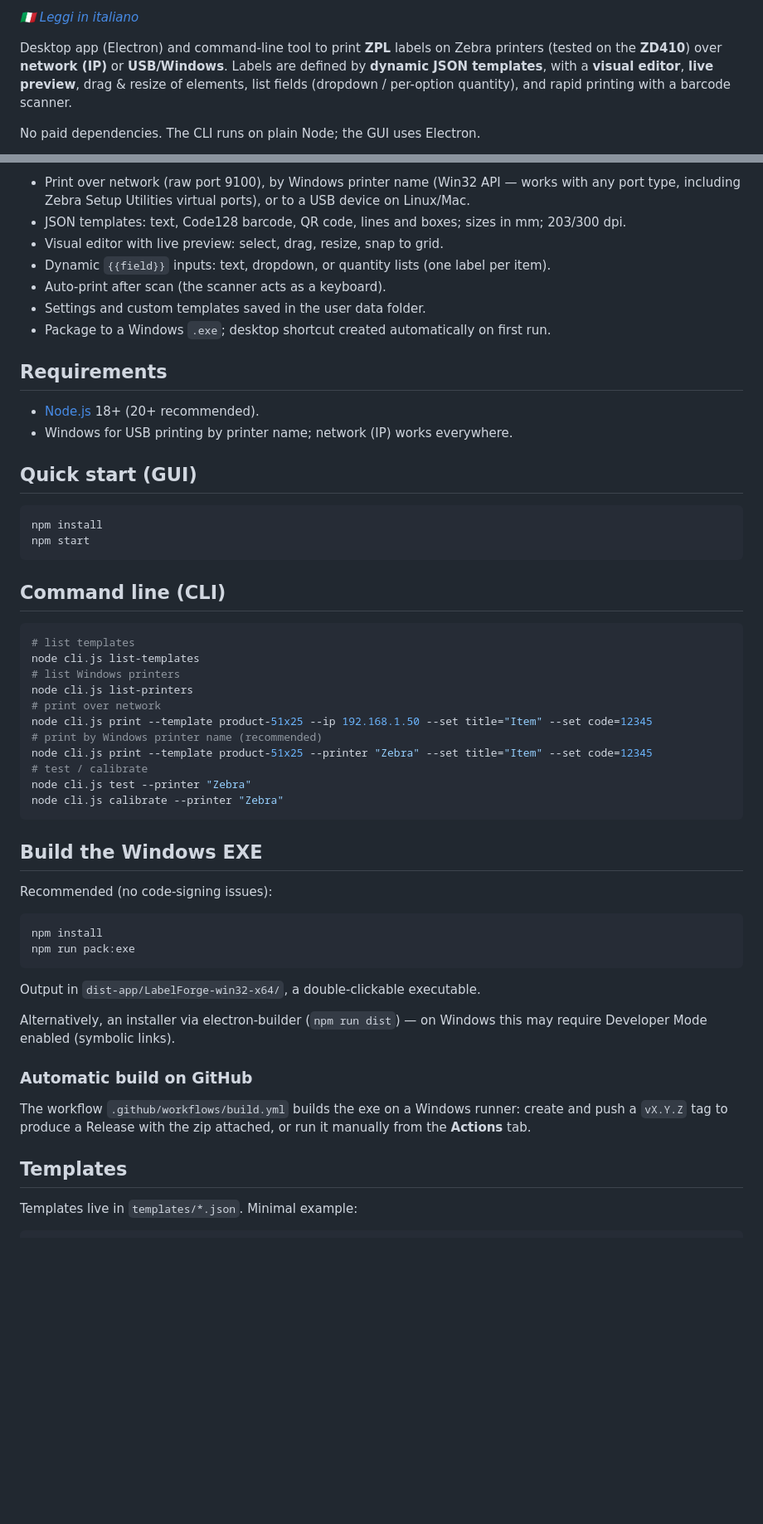
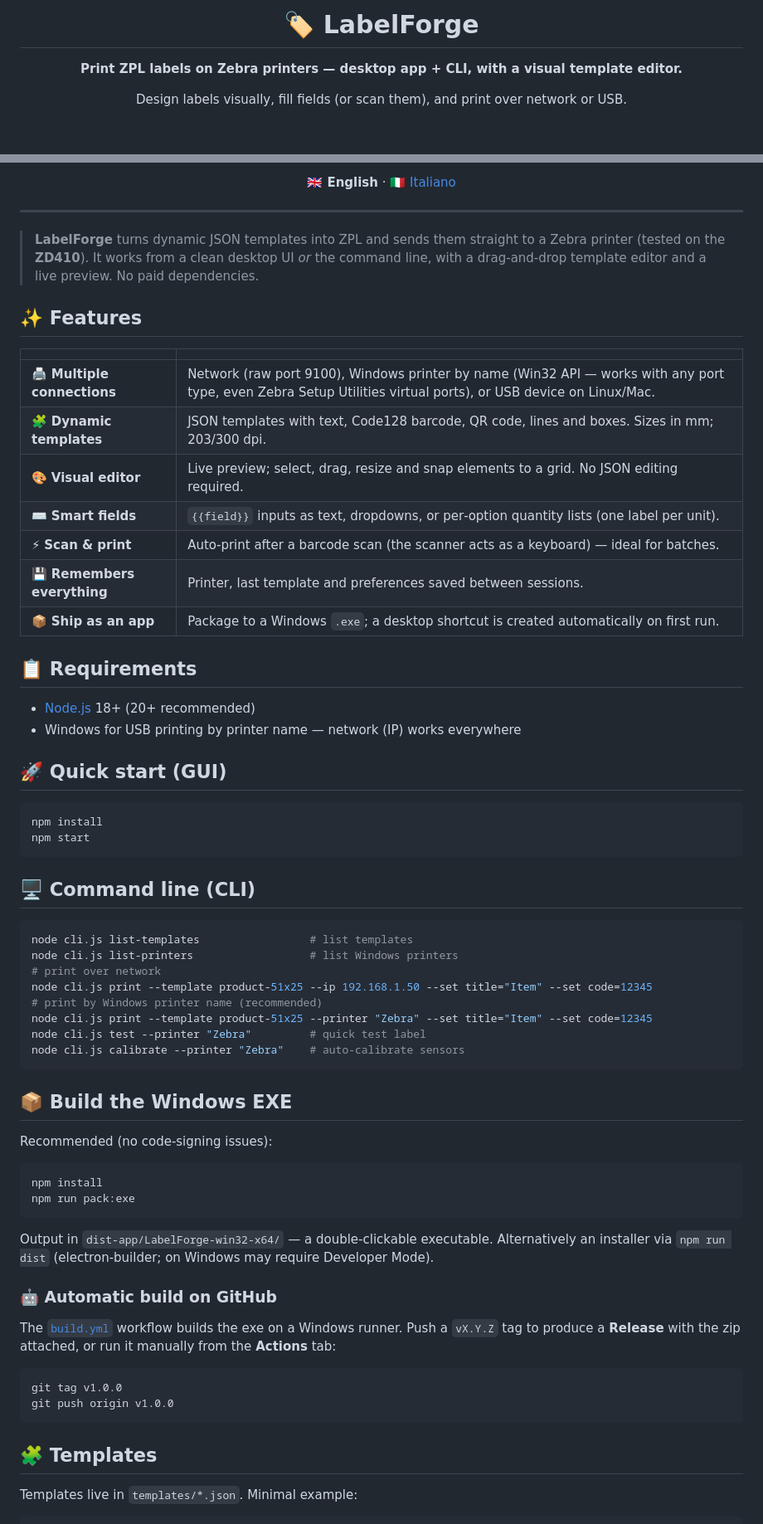
Before and after one commit to Samusamu93/labelforge, a Markdown page: README.md, 2 parts joined by grey strips. Shown at 83% size. GitHub-like rendering; blank space fills up the shorter version.

Commit message:
README più curato (badge, tabelle, IT/EN)

````diff
--- a/README.md
+++ b/README.md
@@ -2,10 +2,7 @@
 
-*[🇮🇹 Leggi in italiano](README.it.md)*
+# 🏷️ LabelForge
 
-Desktop app (Electron) and command-line tool to print **ZPL** labels on Zebra printers (tested on
-the **ZD410**) over **network (IP)** or **USB/Windows**. Labels are defined by **dynamic JSON
-templates**, with a **visual editor**, **live preview**, drag & resize of elements, list fields
-(dropdown / per-option quantity), and rapid printing with a barcode scanner.
+**Print ZPL labels on Zebra printers — desktop app + CLI, with a visual template editor.**
 
-No paid dependencies. The CLI runs on plain Node; the GUI uses Electron.
+Design labels visually, fill fields (or scan them), and print over network or USB.
 
@@ -13,61 +14,79 @@ No paid dependencies. The CLI runs on plain Node; the GUI uses Electron.
 
-- Print over network (raw port 9100), by Windows printer name (Win32 API — works with any port
-  type, including Zebra Setup Utilities virtual ports), or to a USB device on Linux/Mac.
-- JSON templates: text, Code128 barcode, QR code, lines and boxes; sizes in mm; 203/300 dpi.
-- Visual editor with live preview: select, drag, resize, snap to grid.
-- Dynamic `{{field}}` inputs: text, dropdown, or quantity lists (one label per item).
-- Auto-print after scan (the scanner acts as a keyboard).
-- Settings and custom templates saved in the user data folder.
-- Package to a Windows `.exe`; desktop shortcut created automatically on first run.
+**🇬🇧 English** · [🇮🇹 Italiano](README.it.md)
 
-## Requirements
+</div>
 
-- [Node.js](https://nodejs.org) 18+ (20+ recommended).
-- Windows for USB printing by printer name; network (IP) works everywhere.
+---
 
-## Quick start (GUI)
+> **LabelForge** turns dynamic JSON templates into ZPL and sends them straight to a Zebra printer
+> (tested on the **ZD410**). It works from a clean desktop UI *or* the command line, with a
+> drag‑and‑drop template editor and a live preview. No paid dependencies.
+
+<!-- Add a screenshot here to make the page shine, e.g.:
+<div align="center"><img src="docs/screenshot.png" width="820" alt="LabelForge editor"></div>
+-->
+
+## ✨ Features
+
+| | |
+|---|---|
+| 🖨️ **Multiple connections** | Network (raw port 9100), Windows printer by name (Win32 API — works with any port type, even Zebra Setup Utilities virtual ports), or USB device on Linux/Mac. |
+| 🧩 **Dynamic templates** | JSON templates with text, Code128 barcode, QR code, lines and boxes. Sizes in mm; 203/300 dpi. |
+| 🎨 **Visual editor** | Live preview; select, drag, resize and snap elements to a grid. No JSON editing required. |
+| ⌨️ **Smart fields** | `{{field}}` inputs as text, dropdowns, or per‑option quantity lists (one label per unit). |
+| ⚡ **Scan & print** | Auto‑print after a barcode scan (the scanner acts as a keyboard) — ideal for batches. |
+| 💾 **Remembers everything** | Printer, last template and preferences saved between sessions. |
+| 📦 **Ship as an app** | Package to a Windows `.exe`; a desktop shortcut is created automatically on first run. |
+
+## 📋 Requirements
+
+- [Node.js](https://nodejs.org) 18+ (20+ recommended)
+- Windows for USB printing by printer name — network (IP) works everywhere
+
+## 🚀 Quick start (GUI)
 
 ```bash
 npm install
 npm start
 ```
 
-## Command line (CLI)
+## 🖥️ Command line (CLI)
 
 ```bash
-# list templates
-node cli.js list-templates
-# list Windows printers
-node cli.js list-printers
+node cli.js list-templates                 # list templates
+node cli.js list-printers                  # list Windows printers
 # print over network
 node cli.js print --template product-51x25 --ip 192.168.1.50 --set title="Item" --set code=12345
 # print by Windows printer name (recommended)
 node cli.js print --template product-51x25 --printer "Zebra" --set title="Item" --set code=12345
-# test / calibrate
-node cli.js test --printer "Zebra"
-node cli.js calibrate --printer "Zebra"
+node cli.js test --printer "Zebra"         # quick test label
+node cli.js calibrate --printer "Zebra"    # auto‑calibrate sensors
 ```
 
-## Build the Windows EXE
+## 📦 Build the Windows EXE
 
-Recommended (no code-signing issues):
+Recommended (no code‑signing issues):
 
 ```bash
 npm install
 npm run pack:exe
 ```
 
-Output in `dist-app/LabelForge-win32-x64/`, a double-clickable executable.
+Output in `dist-app/LabelForge-win32-x64/` — a double‑clickable executable.
+Alternatively an installer via `npm run dist` (electron‑builder; on Windows may require Developer Mode).
 
-Alternatively, an installer via electron-builder (`npm run dist`) — on Windows this may require
-Developer Mode enabled (symbolic links).
+### 🤖 Automatic build on GitHub
 
-### Automatic build on GitHub
+The [`build.yml`](.github/workflows/build.yml) workflow builds the exe on a Windows runner.
+Push a `vX.Y.Z` tag to produce a **Release** with the zip attached, or run it manually from the
+**Actions** tab:
 
-The workflow `.github/workflows/build.yml` builds the exe on a Windows runner: create and push a
-`vX.Y.Z` tag to produce a Release with the zip attached, or run it manually from the **Actions** tab.
+```bash
+git tag v1.0.0
+git push origin v1.0.0
+```
 
-## Templates
+## 🧩 Templates
 
 Templates live in `templates/*.json`. Minimal example:
 
````
Also changed, not shown: other parts of README.md (+26 -20 lines), README.it.md (+78 -57 lines).
